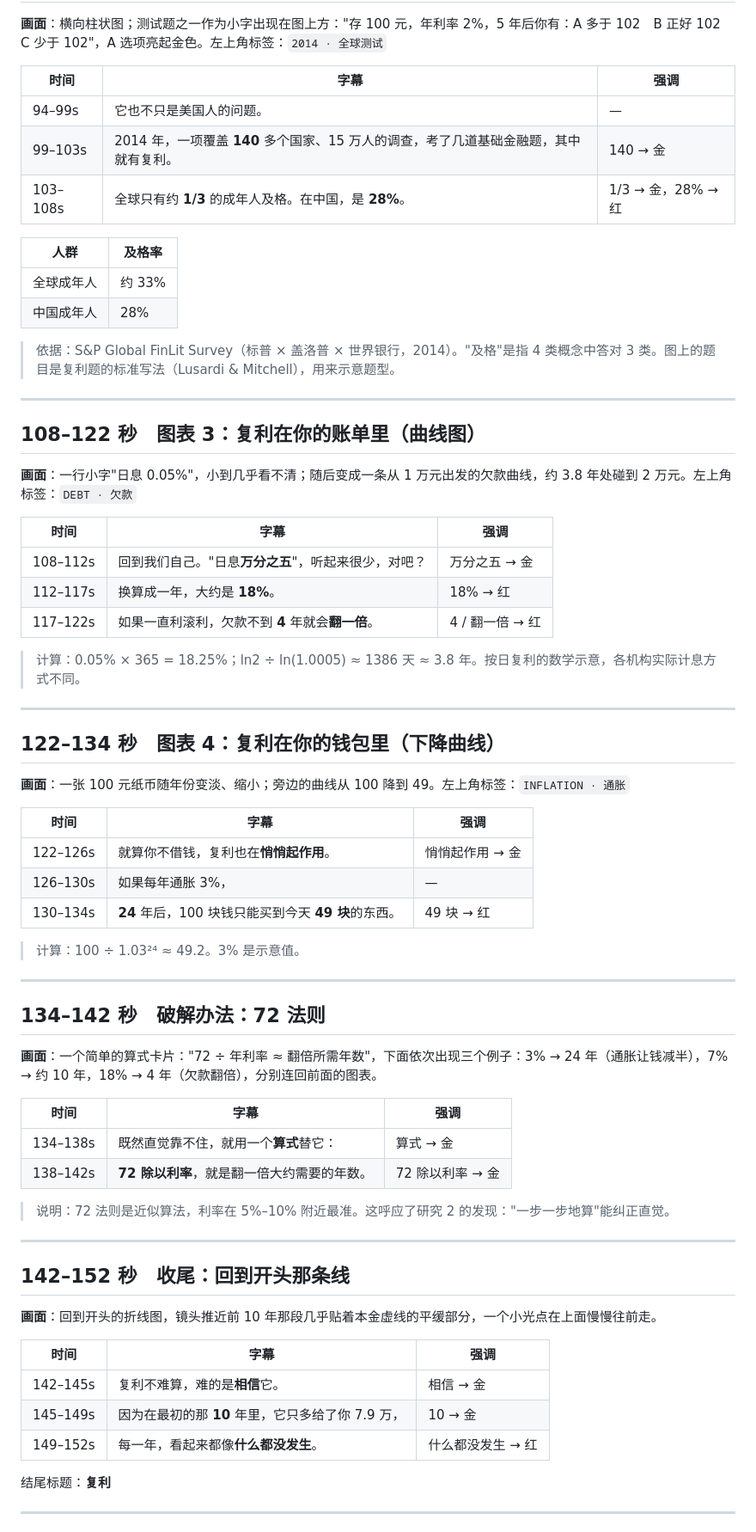
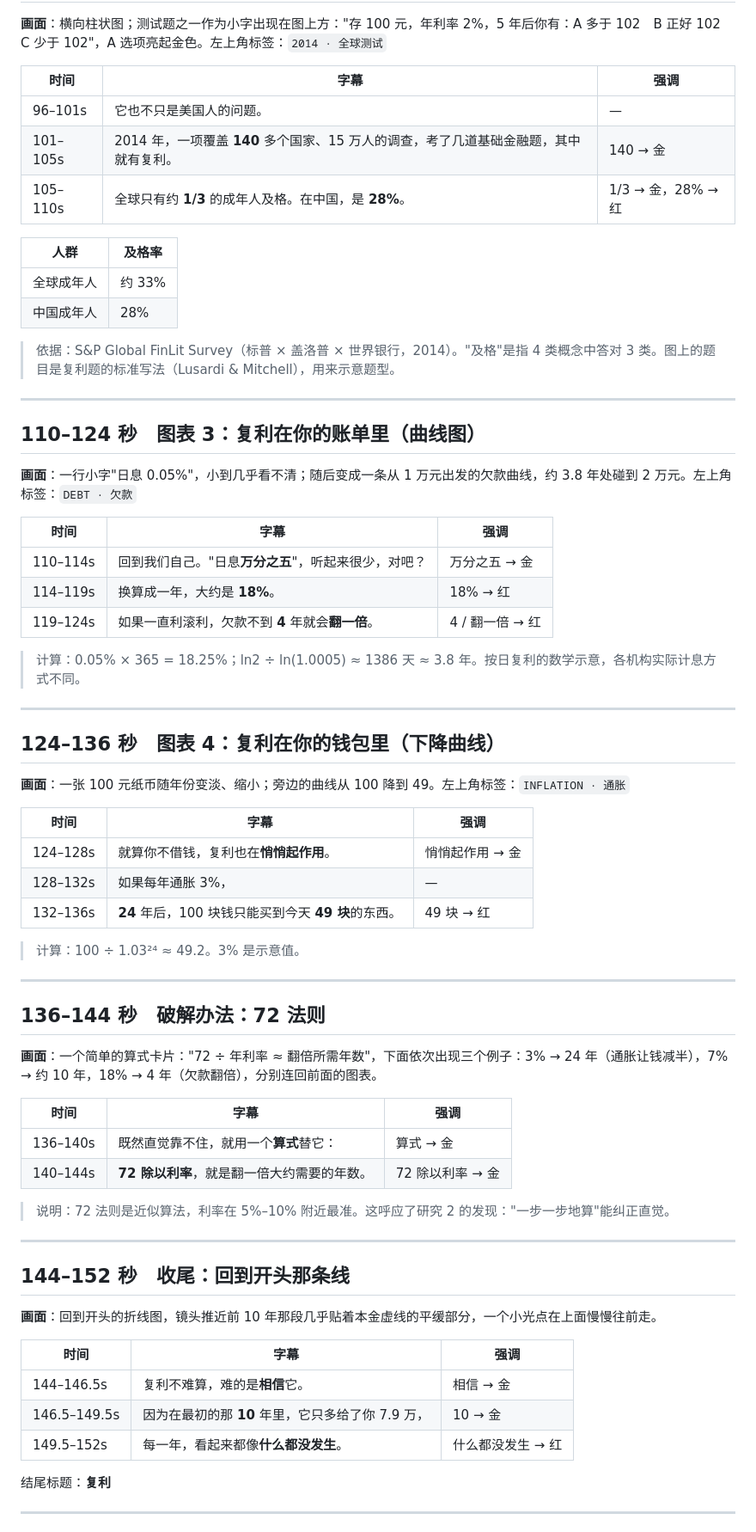
Before and after one commit to fanofacane/Popular-science-video, a Markdown page: scripts/03-复利.md, the part around one of its changes. Shown at 86% size. Rendered like a GitHub page.

```diff
--- a/scripts/03-复利.md
+++ b/scripts/03-复利.md
@@ -102,9 +102,9 @@
 
 | 时间 | 字幕 | 强调 |
 |---|---|---|
-| 94–99s | 它也不只是美国人的问题。 | — |
-| 99–103s | 2014 年，一项覆盖 **140** 多个国家、15 万人的调查，考了几道基础金融题，其中就有复利。 | 140 → 金 |
-| 103–108s | 全球只有约 **1/3** 的成年人及格。在中国，是 **28%**。 | 1/3 → 金，28% → 红 |
+| 96–101s | 它也不只是美国人的问题。 | — |
+| 101–105s | 2014 年，一项覆盖 **140** 多个国家、15 万人的调查，考了几道基础金融题，其中就有复利。 | 140 → 金 |
+| 105–110s | 全球只有约 **1/3** 的成年人及格。在中国，是 **28%**。 | 1/3 → 金，28% → 红 |
 
 | 人群 | 及格率 |
 |---|---|
@@ -115,52 +115,52 @@
 
 ---
 
-## 108–122 秒　图表 3：复利在你的账单里（曲线图）
+## 110–124 秒　图表 3：复利在你的账单里（曲线图）
 **画面**：一行小字"日息 0.05%"，小到几乎看不清；随后变成一条从 1 万元出发的欠款曲线，约 3.8 年处碰到 2 万元。左上角标签：`DEBT · 欠款`
 
 | 时间 | 字幕 | 强调 |
 |---|---|---|
-| 108–112s | 回到我们自己。"日息**万分之五**"，听起来很少，对吧？ | 万分之五 → 金 |
-| 112–117s | 换算成一年，大约是 **18%**。 | 18% → 红 |
-| 117–122s | 如果一直利滚利，欠款不到 **4** 年就会**翻一倍**。 | 4 / 翻一倍 → 红 |
+| 110–114s | 回到我们自己。"日息**万分之五**"，听起来很少，对吧？ | 万分之五 → 金 |
+| 114–119s | 换算成一年，大约是 **18%**。 | 18% → 红 |
+| 119–124s | 如果一直利滚利，欠款不到 **4** 年就会**翻一倍**。 | 4 / 翻一倍 → 红 |
 
 > 计算：0.05% × 365 = 18.25%；ln2 ÷ ln(1.0005) ≈ 1386 天 ≈ 3.8 年。按日复利的数学示意，各机构实际计息方式不同。
 
 ---
 
-## 122–134 秒　图表 4：复利在你的钱包里（下降曲线）
+## 124–136 秒　图表 4：复利在你的钱包里（下降曲线）
 **画面**：一张 100 元纸币随年份变淡、缩小；旁边的曲线从 100 降到 49。左上角标签：`INFLATION · 通胀`
 
 | 时间 | 字幕 | 强调 |
 |---|---|---|
-| 122–126s | 就算你不借钱，复利也在**悄悄起作用**。 | 悄悄起作用 → 金 |
-| 126–130s | 如果每年通胀 3%， | — |
-| 130–134s | **24** 年后，100 块钱只能买到今天 **49 块**的东西。 | 49 块 → 红 |
+| 124–128s | 就算你不借钱，复利也在**悄悄起作用**。 | 悄悄起作用 → 金 |
+| 128–132s | 如果每年通胀 3%， | — |
+| 132–136s | **24** 年后，100 块钱只能买到今天 **49 块**的东西。 | 49 块 → 红 |
 
 > 计算：100 ÷ 1.03²⁴ ≈ 49.2。3% 是示意值。
 
 ---
 
-## 134–142 秒　破解办法：72 法则
+## 136–144 秒　破解办法：72 法则
 **画面**：一个简单的算式卡片："72 ÷ 年利率 ≈ 翻倍所需年数"，下面依次出现三个例子：3% → 24 年（通胀让钱减半），7% → 约 10 年，18% → 4 年（欠款翻倍），分别连回前面的图表。
 
 | 时间 | 字幕 | 强调 |
 |---|---|---|
-| 134–138s | 既然直觉靠不住，就用一个**算式**替它： | 算式 → 金 |
-| 138–142s | **72 除以利率**，就是翻一倍大约需要的年数。 | 72 除以利率 → 金 |
+| 136–140s | 既然直觉靠不住，就用一个**算式**替它： | 算式 → 金 |
+| 140–144s | **72 除以利率**，就是翻一倍大约需要的年数。 | 72 除以利率 → 金 |
 
 > 说明：72 法则是近似算法，利率在 5%–10% 附近最准。这呼应了研究 2 的发现："一步一步地算"能纠正直觉。
 
 ---
 
-## 142–152 秒　收尾：回到开头那条线
+## 144–152 秒　收尾：回到开头那条线
 **画面**：回到开头的折线图，镜头推近前 10 年那段几乎贴着本金虚线的平缓部分，一个小光点在上面慢慢往前走。
 
 | 时间 | 字幕 | 强调 |
 |---|---|---|
-| 142–145s | 复利不难算，难的是**相信**它。 | 相信 → 金 |
-| 145–149s | 因为在最初的那 **10** 年里，它只多给了你 7.9 万， | 10 → 金 |
-| 149–152s | 每一年，看起来都像**什么都没发生**。 | 什么都没发生 → 红 |
+| 144–146.5s | 复利不难算，难的是**相信**它。 | 相信 → 金 |
+| 146.5–149.5s | 因为在最初的那 **10** 年里，它只多给了你 7.9 万， | 10 → 金 |
+| 149.5–152s | 每一年，看起来都像**什么都没发生**。 | 什么都没发生 → 红 |
 
 结尾标题：**复利**
 
```
Also changed, not shown: other parts of scripts/03-复利.md (+20 -20 lines).
